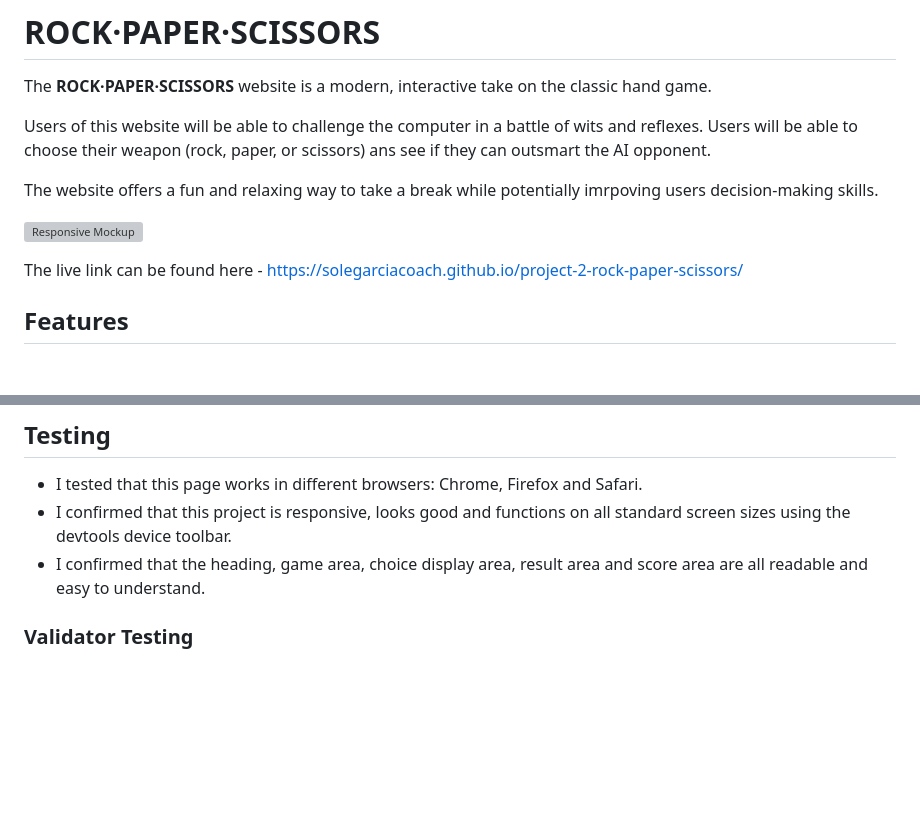
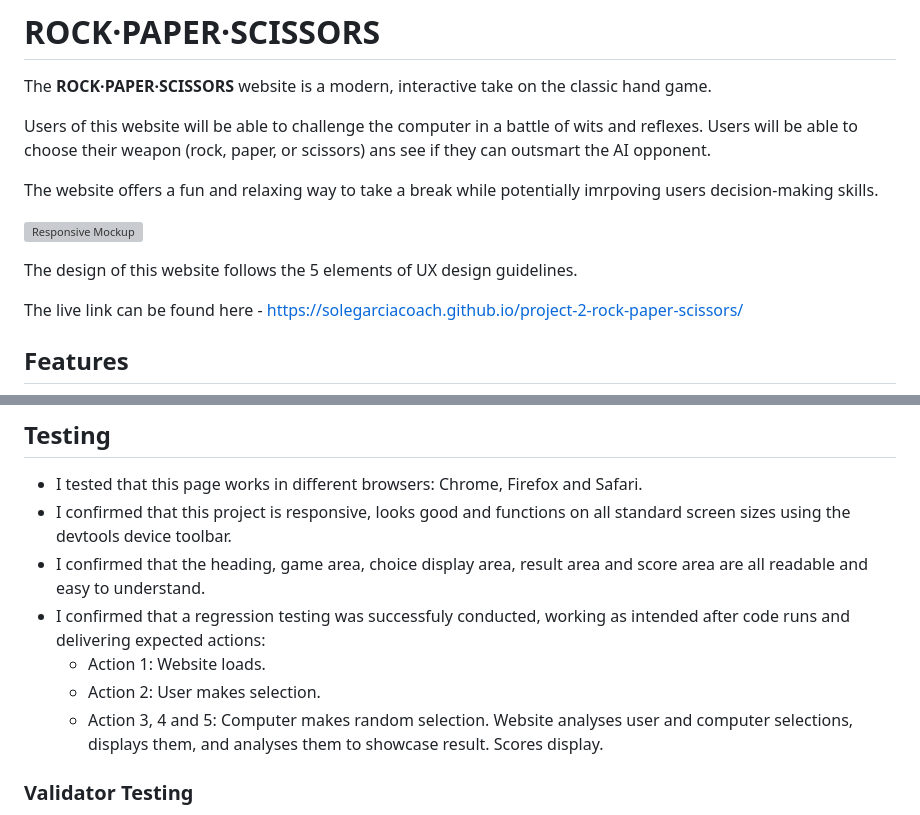
Before and after one commit to solegarciacoach/project-2-rock-paper-scissors, a Markdown page: README.md, 2 parts joined by grey strips. GitHub-like rendering; blank space fills up the shorter version; grey boxes are pictures that could not be loaded.

Commit message:
added regression testing to readme file

```diff
--- a/README.md
+++ b/README.md
@@ -7,6 +7,8 @@ Users of this website will be able to challenge the computer in a battle of wits
 The website offers a fun and relaxing way to take a break while potentially imrpoving users decision-making skills.
 
 ![Responsive Mockup](/assets/images/responsive.webp)
+
+The design of this website follows the 5 elements of UX design guidelines.
 
 The live link can be found here - https://solegarciacoach.github.io/project-2-rock-paper-scissors/
 
@@ -60,6 +62,10 @@ The live link can be found here - https://solegarciacoach.github.io/project-2-ro
 - I tested that this page works in different browsers: Chrome, Firefox and Safari.
 - I confirmed that this project is responsive, looks good and functions on all standard screen sizes using the devtools device toolbar.
 - I confirmed that the heading, game area, choice display area, result area and score area are all readable and easy to understand.
+- I confirmed that a regression testing was successfuly conducted, working as intended after code runs and delivering expected actions:
+  - Action 1: Website loads.
+  - Action 2: User makes selection.
+  - Action 3, 4 and 5: Computer makes random selection. Website analyses user and computer selections, displays them, and analyses them to showcase result. Scores display.
 
 ### Validator Testing
 
```
